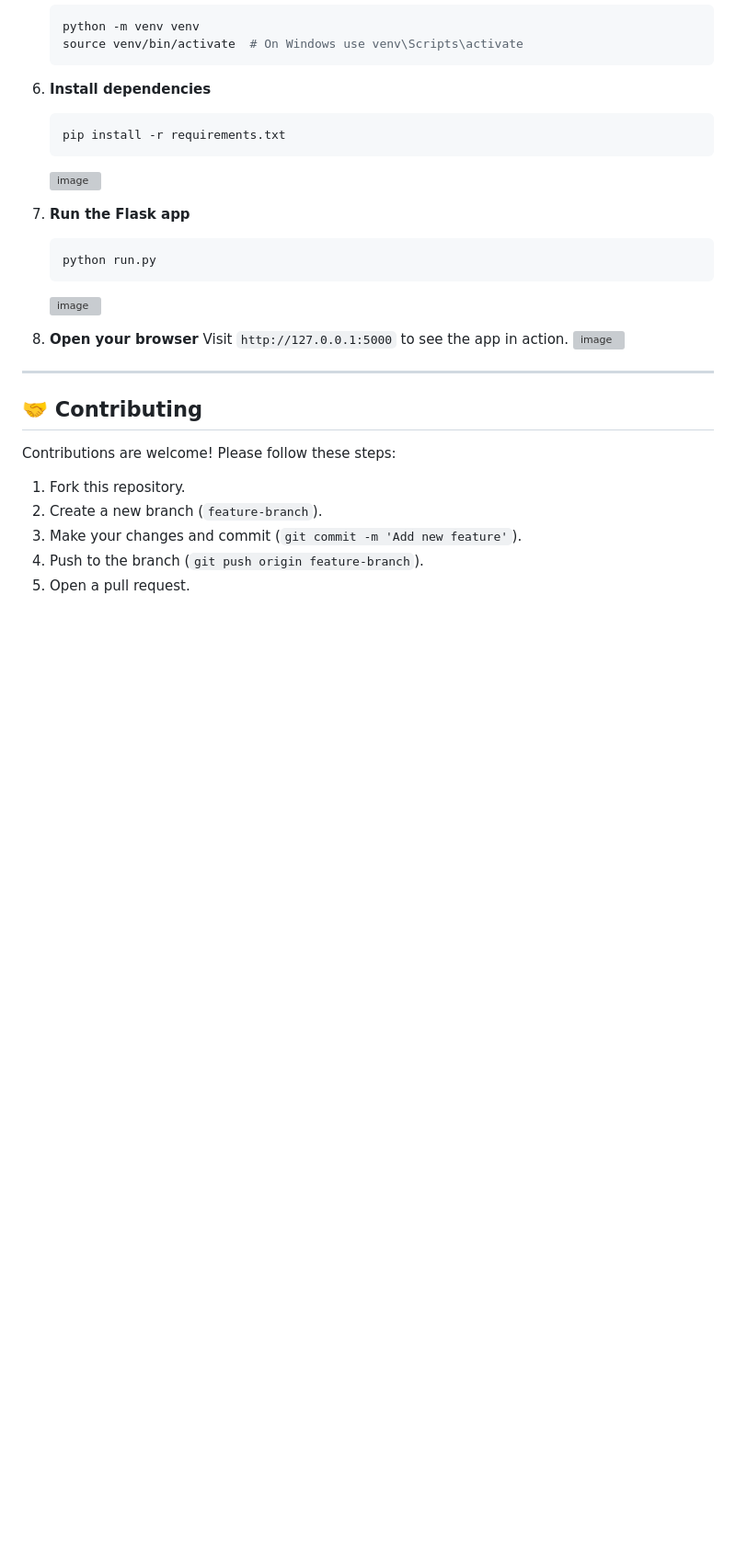
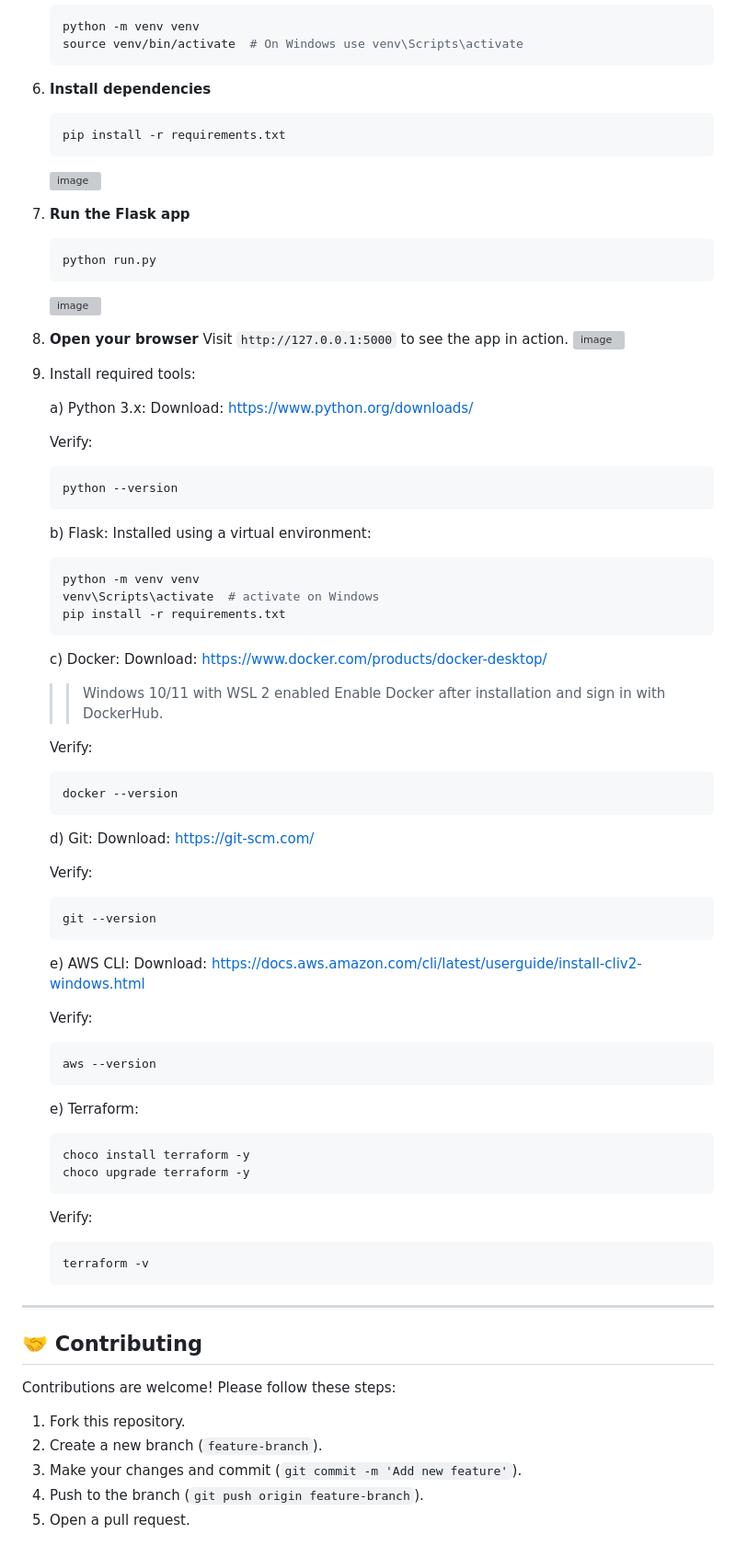
Before and after one commit to sparknet-innovations/interior-web-app, a Markdown page: README.md, the part around the change. Shown at 92% size. Rendered like a GitHub page; blank space fills up the shorter version; grey boxes are pictures that could not be loaded.

Commit message:
update README with installation steps for required tools

````diff
--- a/README.md
+++ b/README.md
@@ -124,6 +124,66 @@ interior-web-app/
    Visit `http://127.0.0.1:5000` to see the app in action.
    ![image](https://github.com/user-attachments/assets/04d02ad5-86dc-4fe2-b9e0-abf94d31ea44)
 
+11. Install required tools:
+
+    a) Python 3.x:
+       Download: https://www.python.org/downloads/
+
+       Verify:
+
+       ```bash
+       python --version
+       ```
+
+    b) Flask:
+       Installed using a virtual environment:
+
+       ```bash
+       python -m venv venv
+       venv\Scripts\activate  # activate on Windows
+       pip install -r requirements.txt
+       ```
+
+    c) Docker:
+       Download: https://www.docker.com/products/docker-desktop/
+       >> Windows 10/11 with WSL 2 enabled
+       >> Enable Docker after installation and sign in with DockerHub.
+
+       Verify:
+
+       ```bash
+       docker --version
+       ```
+
+    d) Git:
+       Download: https://git-scm.com/
+
+       Verify:
+
+       ```bash
+       git --version
+       ```
+
+    e) AWS CLI:
+       Download: https://docs.aws.amazon.com/cli/latest/userguide/install-cliv2-windows.html
+
+       Verify:
+
+       ```bash
+       aws --version
+       ```
+
+    e) Terraform:
+
+       ```bash
+       choco install terraform -y
+       choco upgrade terraform -y
+       ```
+       Verify:
+
+       ```bash
+       terraform -v
+       ```
 ---
 
 ## 🤝 Contributing
````
